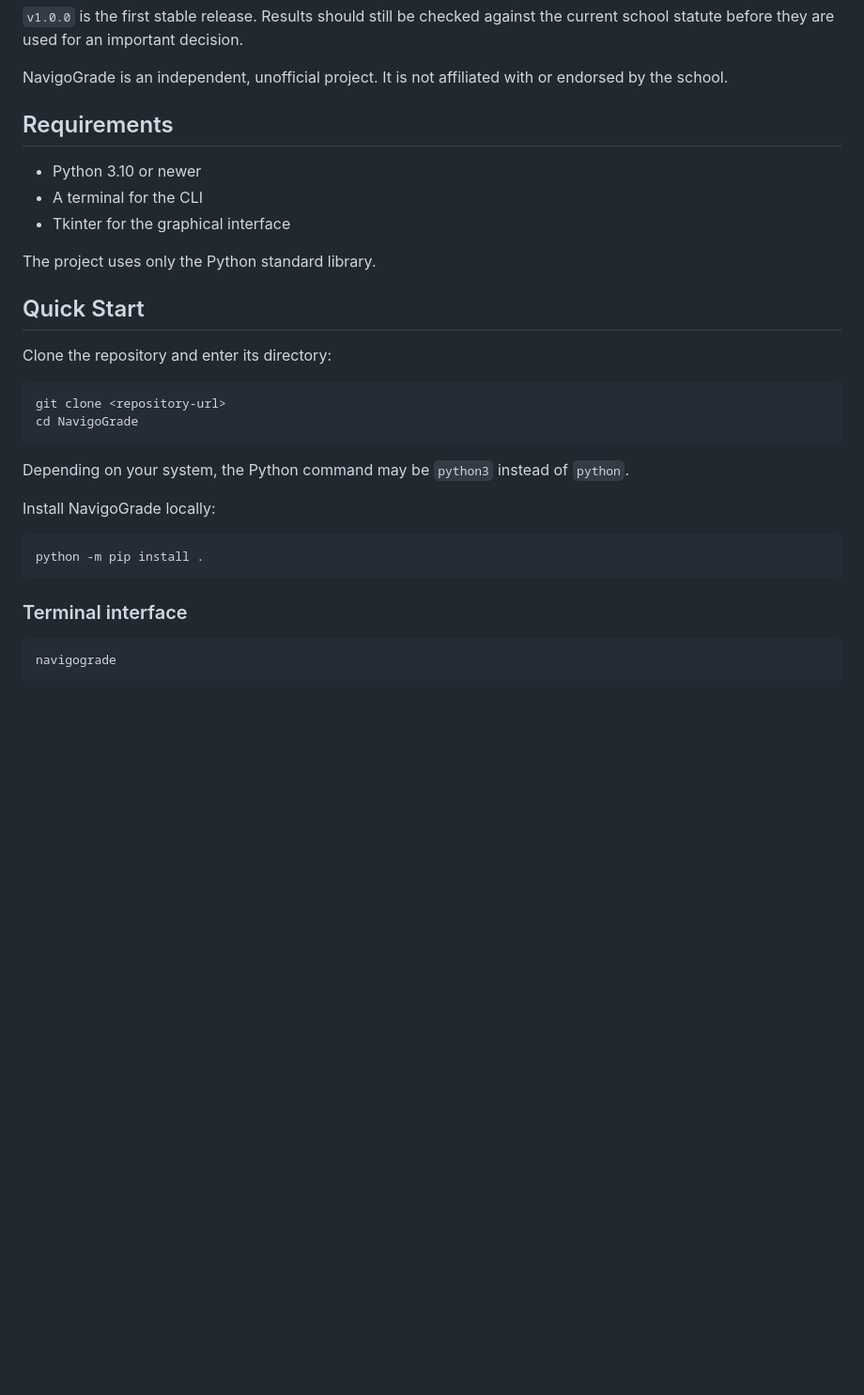
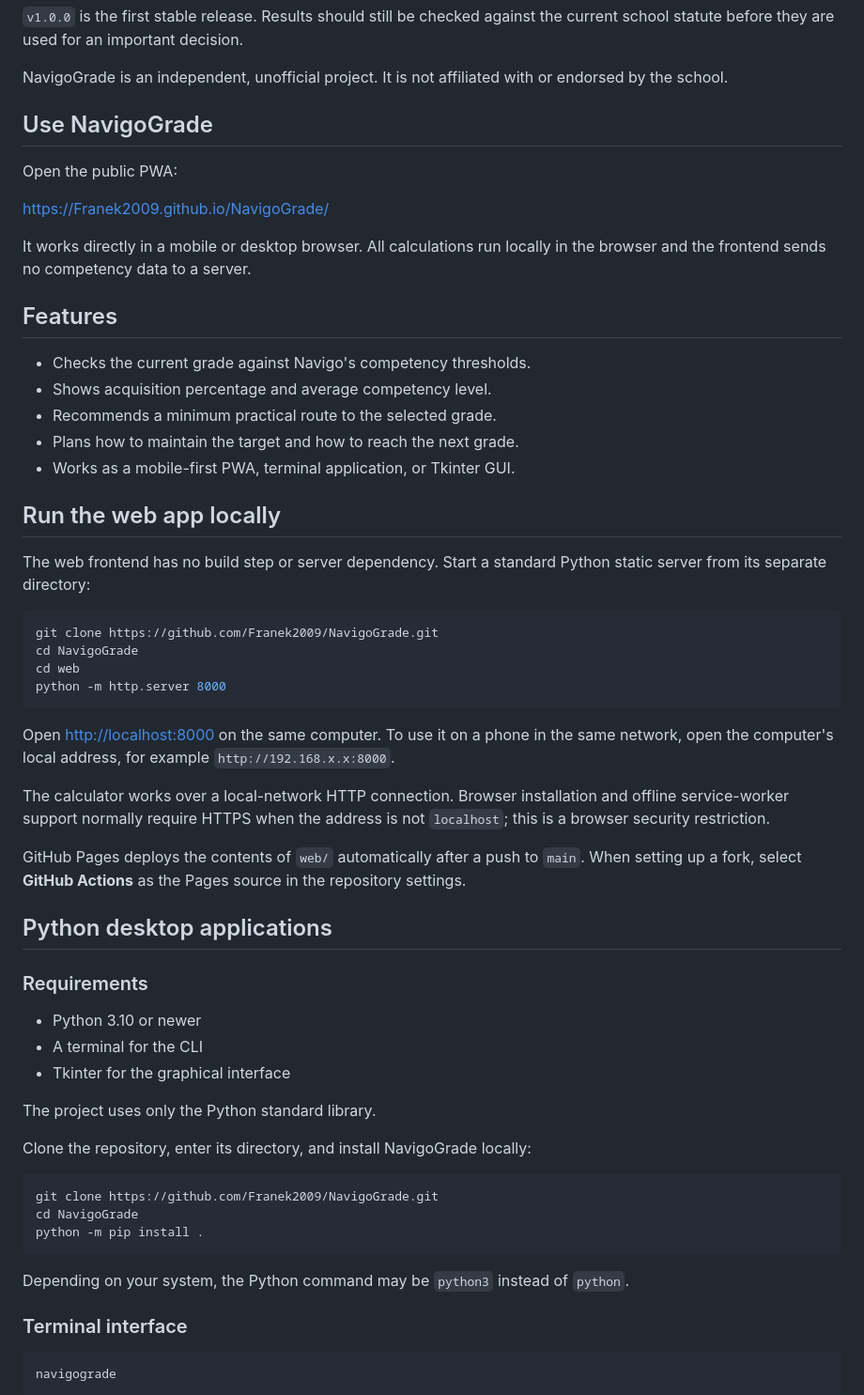
Before and after one commit to Franek2009/NavigoGrade, a Markdown page: README.md, the part around one of its changes. Shown at 94% size. Rendered like a GitHub page; blank space fills up the shorter version.

Commit message:
Finalize project README

````diff
--- a/README.md
+++ b/README.md
@@ -14,7 +14,50 @@ the current school statute before they are used for an important decision.
 NavigoGrade is an independent, unofficial project. It is not affiliated with or
 endorsed by the school.
 
-## Requirements
+## Use NavigoGrade
+
+Open the public PWA:
+
+<https://Franek2009.github.io/NavigoGrade/>
+
+It works directly in a mobile or desktop browser. All calculations run locally
+in the browser and the frontend sends no competency data to a server.
+
+## Features
+
+- Checks the current grade against Navigo's competency thresholds.
+- Shows acquisition percentage and average competency level.
+- Recommends a minimum practical route to the selected grade.
+- Plans how to maintain the target and how to reach the next grade.
+- Works as a mobile-first PWA, terminal application, or Tkinter GUI.
+
+## Run the web app locally
+
+The web frontend has no build step or server dependency. Start a standard
+Python static server from its separate directory:
+
+```bash
+git clone https://github.com/Franek2009/NavigoGrade.git
+cd NavigoGrade
+cd web
+python -m http.server 8000
+```
+
+Open <http://localhost:8000> on the same computer. To use it on a phone in the
+same network, open the computer's local address, for example
+`http://192.168.x.x:8000`.
+
+The calculator works over a local-network HTTP connection. Browser installation
+and offline service-worker support normally require HTTPS when the address is
+not `localhost`; this is a browser security restriction.
+
+GitHub Pages deploys the contents of `web/` automatically after a push to
+`main`. When setting up a fork, select **GitHub Actions** as the Pages source in
+the repository settings.
+
+## Python desktop applications
+
+### Requirements
 
 - Python 3.10 or newer
 - A terminal for the CLI
@@ -22,23 +65,16 @@ endorsed by the school.
 
 The project uses only the Python standard library.
 
-## Quick Start
-
-Clone the repository and enter its directory:
+Clone the repository, enter its directory, and install NavigoGrade locally:
 
 ```bash
-git clone <repository-url>
+git clone https://github.com/Franek2009/NavigoGrade.git
 cd NavigoGrade
+python -m pip install .
 ```
 
 Depending on your system, the Python command may be `python3` instead of
 `python`.
-
-Install NavigoGrade locally:
-
-```bash
-python -m pip install .
-```
 
 ### Terminal interface
 
````
Also changed, not shown: other parts of README.md (+1 -28 lines).
